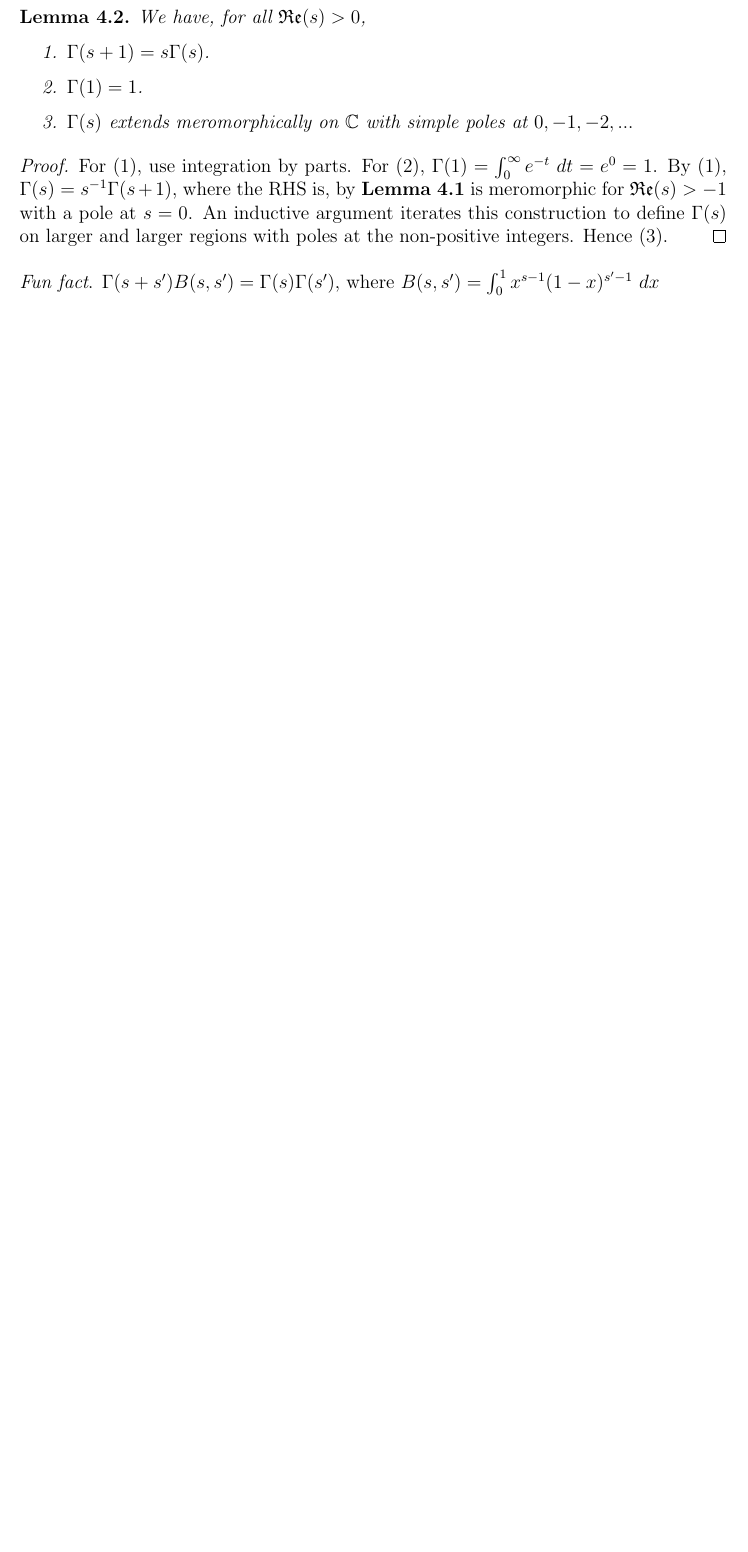
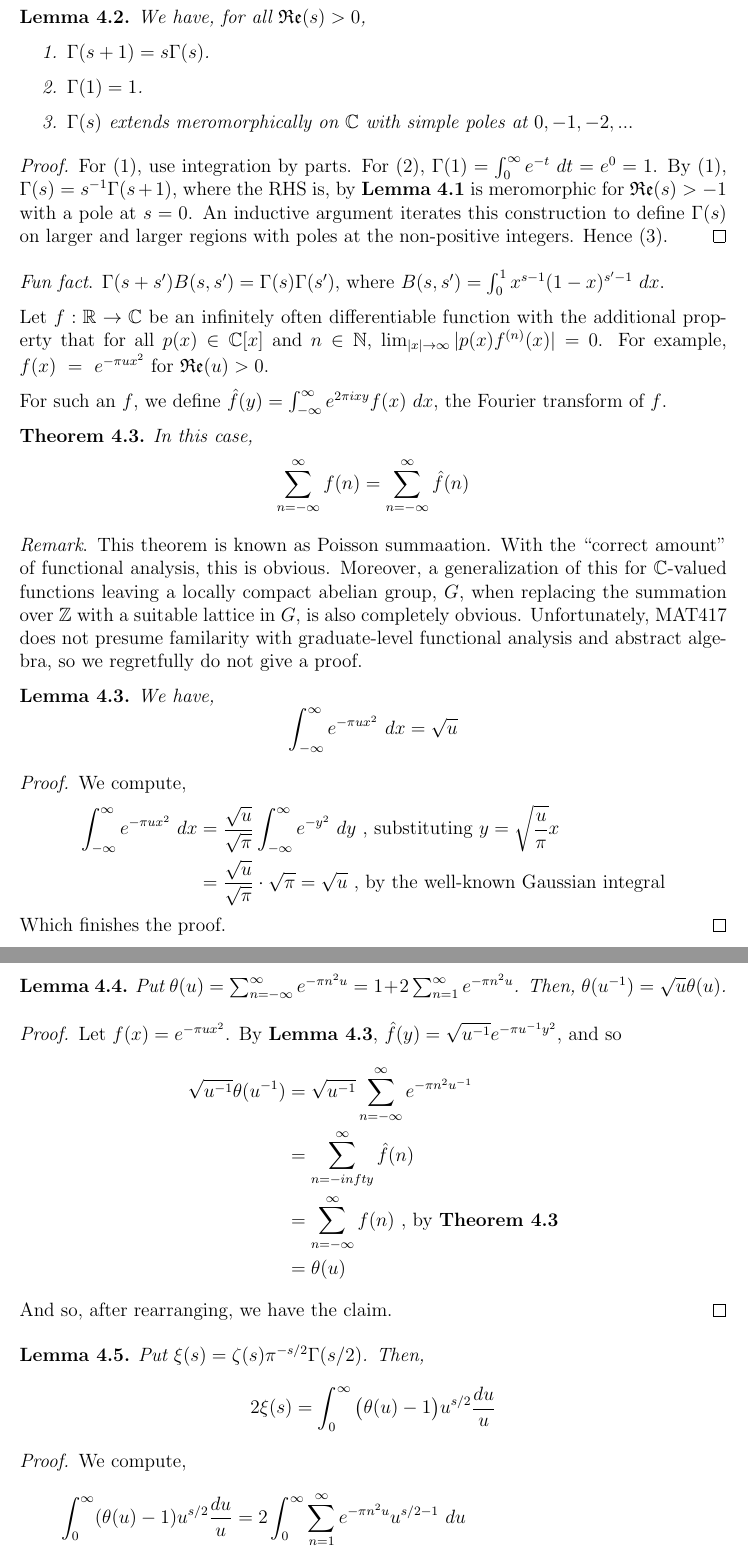
Before and after one commit to theflickerman404/LectureNotes, a LaTeX document (mat417.tex): part of page 18 of 18 before the commit and two parts of pages 18 and 19 of 20 after it, the two joined at a grey line, cut so that both start at the same text, the shorter picture padded with empty space. Compiled offline with pdfLaTeX.

Commit message:
added up to the functional equation and analytic continuation of the zeta function, i might go back later and add more detail, but all of the results and proofs (for this particular section) are included

```diff
--- a/mat417.tex
+++ b/mat417.tex
@@ -531,4 +531,54 @@ Where the proof of \tref{ZetaIsMeromorphic} will essentially boil down to using
   For (1), use integration by parts. For (2), $\Gamma(1) = \int_0^{\infty} e^{-t} \ dt = e^0 = 1$. By (1), $\Gamma(s) = s^{-1} \Gamma(s + 1)$, where the RHS is, by \lref{ConvergenceOfGamma} is meromorphic for $\mathfrak{Re}(s) > -1$ with a pole at $s = 0$. An inductive argument iterates this construction to define $\Gamma(s)$ on larger and larger regions with poles at the non-positive integers. Hence (3).
 \end{proof}
 
-\textit{Fun fact}. $\Gamma(s + s')B(s, s') = \Gamma(s)\Gamma(s')$, where $B(s, s') = \int_0^1 x^{s-1} (1 - x)^{s' - 1} \ dx$
+\textit{Fun fact}. $\Gamma(s + s')B(s, s') = \Gamma(s)\Gamma(s')$, where $B(s, s') = \int_0^1 x^{s-1} (1 - x)^{s' - 1} \ dx$.
+
+Let $f: \reals \to \complex$ be an infinitely often differentiable function with the additional property that for all $p(x) \in \complex[x]$ and $n \in \nats$, $\lim_{|x| \to \infty} |p(x) f^{(n)}(x)| = 0$. For example, $f(x)~=~e^{-\pi u x^2}$ for $\mathfrak{Re}(u) > 0$.
+
+For such an $f$, we define $\hat{f}(y) = \int_{- \infty}^{\infty} e^{2\pi i xy}f(x) \ dx$, the Fourier transform of $f$.
+
+\begin{thm}\label{PoissonSummation}
+  In this case, \begin{equation*}
+    \sum_{n = - \infty}^{\infty} f(n) = \sum_{n = - \infty}^{\infty} \hat{f}(n)
+  \end{equation*}
+\end{thm}
+
+\textit{Remark}. This theorem is known as Poisson summaation. With the ``correct amount'' of functional analysis, this is obvious. Moreover, a generalization of this for $\complex$-valued functions leaving a locally compact abelian group, $G$, when replacing the summation over $\ints$ with a suitable lattice in $G$, is also completely obvious. Unfortunately, MAT417 does not presume familarity with graduate-level functional analysis and abstract algebra, so we regretfully do not give a proof.
+
+\begin{lemma}\label{GaussianIntegralEvaluation}
+  We have, \begin{equation*}
+    \int_{- \infty}^{\infty} e^{-\pi u x^2} \ dx = \sqrt{u}
+  \end{equation*}
+\end{lemma}
+\begin{proof}
+  We compute, \begin{align*}
+    \int_{-\infty}^{\infty} e^{-\pi u x^2} \ dx &= \frac{\sqrt{u}}{\sqrt{\pi}} \int_{- \infty}^{\infty} e^{-y^2} \ dy \text{ , substituting } y = \sqrt{\frac{u}{\pi}} x \\
+    &= \frac{\sqrt{u}}{\sqrt{\pi}} \cdot \sqrt{\pi} = \sqrt{u} \text{ , by the well-known Gaussian integral}
+  \end{align*} Which finishes the proof.
+\end{proof}
+
+\begin{lemma}\label{ThetaFunctionalEquation}
+  Put $\theta(u) = \sum_{n = - \infty}^{\infty} e^{-\pi n^2 u} = 1 + 2 \sum_{n = 1}^{\infty} e^{-\pi n^2 u}$. Then, $\theta(u^{-1}) = \sqrt{u} \theta(u)$.
+\end{lemma}
+\begin{proof}
+  Let $f(x) = e^{-\pi u x^2}$. By \lref{GaussianIntegralEvaluation}, $\hat{f}(y) = \sqrt{u^{-1}} e^{-\pi u^{-1}y^2}$, and so \begin{align*}
+    \sqrt{u^{-1}} \theta(u^{-1}) &= \sqrt{u^{-1}} \sum_{n = - \infty}^{\infty} e^{-\pi n^2 u^{-1}} \\
+    &= \sum_{n = -infty}^{\infty} \hat{f}(n) \\
+    &= \sum_{n = -\infty}^{\infty} f(n) \text{ , by \tref{PoissonSummation}} \\
+    &= \theta(u)
+  \end{align*} And so, after rearranging, we have the claim.
+\end{proof}
+
+\begin{lemma}\label{XiInTermsOfTheta}
+  Put $\xi(s) = \zeta(s) \pi^{-s/2}\Gamma(s/2)$. Then, \begin{equation*}
+    2 \xi(s) = \int_0^{\infty} \big( \theta(u) - 1 \big)u^{s/2} \frac{du}{u}
+  \end{equation*}
+\end{lemma}
+\begin{proof}
+  We compute, \begin{align*}
+    \int_0^{\infty} (\theta(u) - 1)u^{s/2} \frac{du}{u} &= 2 \int_0^{\infty} \sum_{n = 1}^{\infty} e^{-\pi n^2 u} u^{s/2 - 1} \ du \\
+    &= 2 \sum_{n = 1}^{\infty} \int_0^{\infty} e^{-\pi n^2 u} u^{s/2 - 1} \ du \text{ , see the below remark} \\
+    &= 2 \sum_{n = 1}^{\infty} \frac{1}{\pi^{s/2} n^s} \int_0^{\infty}e^{-t} t^{s/2 - 1} \ dt \text{ , substituting } t = u \pi n^2 \\
+    &= 2 \zeta(s) \pi^{-s/2} \Gamma(s/2) \text{ , by their respective definitions} \\
+    &= 2 \xi(s)
+  \end{align*} In the second equality, you might object that we have not justified why we may interchange the sum and the integral, since this is non-trivial in general. Well, don't be so god-damn pedantic, some things aren't for you to know. In all seriousness, there is a technical argument using absolute convergence, though it is unenlightening and so I've neglected to include it.
@@ -534,0 +597 @@ Where the proof of \tref{ZetaIsMeromorphic} will essentially boil down to using
+  &= \int_1^{\infty} \Big( \big( \theta(u) - 1 \big)u^{s/2} + \big( \theta(u) - 1 \big)u^{(1 -s)/2} \Big) \frac{du}{u} \text{ , by the above}
```
Also changed, not shown: mat417.pdf, mat417.tex (21 more changed lines).
